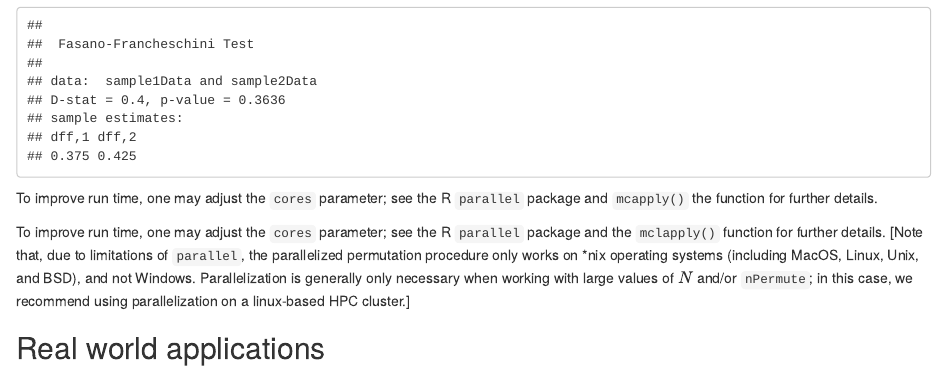
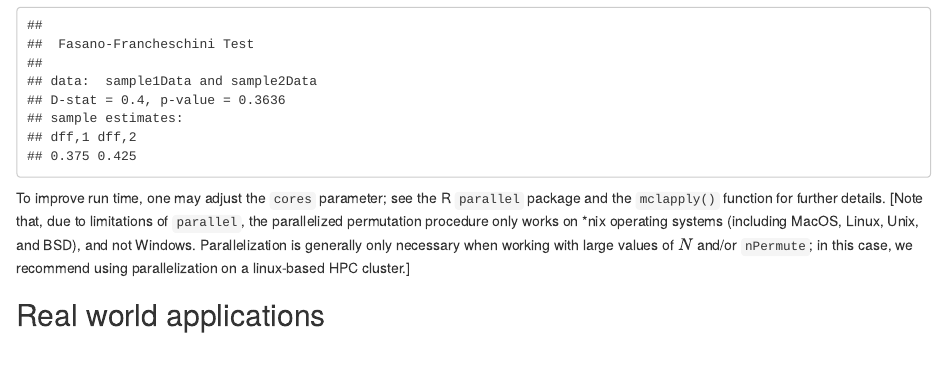
Before and after one commit to braunlab-nu/fasano.franceschini.test, an R Markdown document (vignettes/fasano-franceschini-test.Rmd): the page in a window 1100 px wide, from 6170 px down. Rendered offline with R 4.5, knitr and Pandoc, with nearby package versions; a font, style sheet, LaTeX package, included part or bibliography that could not be used is replaced or left out.

Commit message:
corrected spelling and stylistic error in vignette

````diff
--- a/vignettes/fasano-franceschini-test.Rmd
+++ b/vignettes/fasano-franceschini-test.Rmd
@@ -379,9 +379,6 @@ fasano.franceschini.test(S1 = sample1Data, S2 = sample2Data, nBootstrap = 10, co
 ```
 
 To improve run time, one may adjust the `cores` parameter; see the R
-`parallel` package and `mcapply()` the function for further details.
-
-To improve run time, one may adjust the `cores` parameter; see the R
 `parallel` package and the `mclapply()` function for further details.
 [Note that, due to limitations of `parallel`, the parallelized
 permutation procedure only works on \*nix operating systems (including
````
Also changed, not shown: docs/pkgdown.yml, 1 other file.
